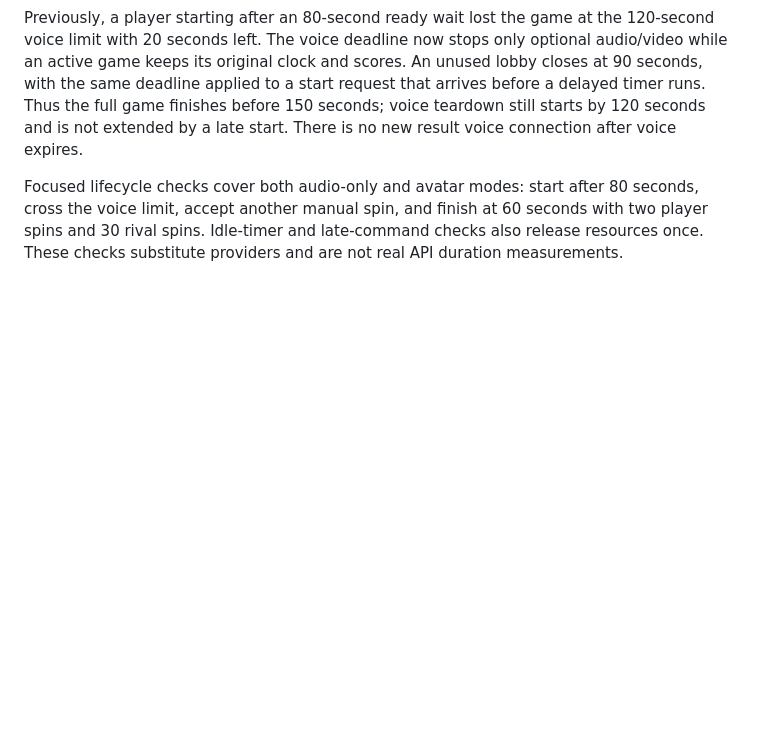
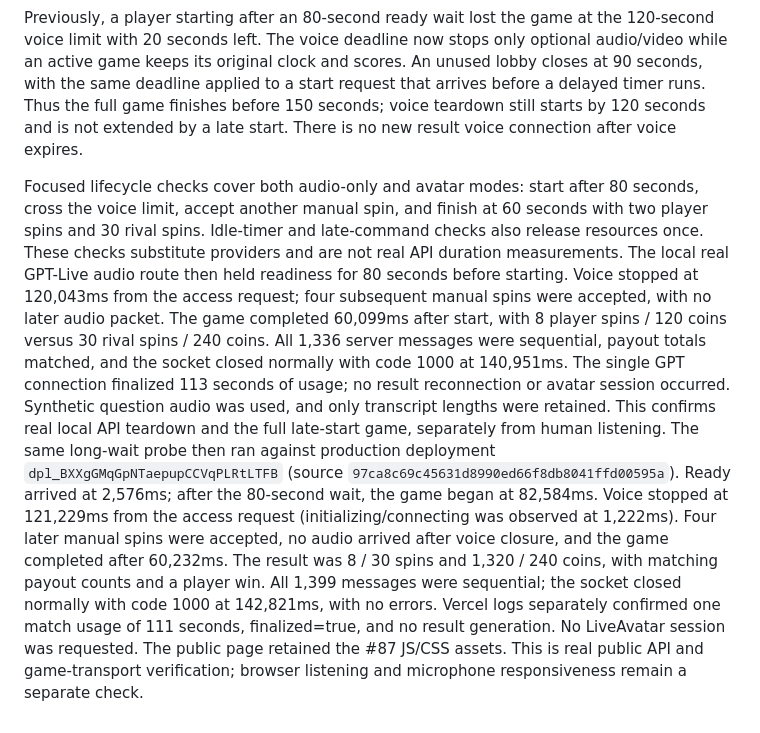
Before and after one commit to yuin15/donburi-g, a Markdown page: docs/voice-spike.md, the part around the change. Drawn GitHub-style; blank space fills up the shorter version.

Commit message:
docs: record deployed late-start voice expiry verification

```diff
--- a/docs/voice-spike.md
+++ b/docs/voice-spike.md
@@ -125,3 +125,5 @@ The requested 30-second value did not produce a 30-second expiry. The observed l
 Previously, a player starting after an 80-second ready wait lost the game at the 120-second voice limit with 20 seconds left. The voice deadline now stops only optional audio/video while an active game keeps its original clock and scores. An unused lobby closes at 90 seconds, with the same deadline applied to a start request that arrives before a delayed timer runs. Thus the full game finishes before 150 seconds; voice teardown still starts by 120 seconds and is not extended by a late start. There is no new result voice connection after voice expires.
 
 Focused lifecycle checks cover both audio-only and avatar modes: start after 80 seconds, cross the voice limit, accept another manual spin, and finish at 60 seconds with two player spins and 30 rival spins. Idle-timer and late-command checks also release resources once. These checks substitute providers and are not real API duration measurements.
+The local real GPT-Live audio route then held readiness for 80 seconds before starting. Voice stopped at 120,043ms from the access request; four subsequent manual spins were accepted, with no later audio packet. The game completed 60,099ms after start, with 8 player spins / 120 coins versus 30 rival spins / 240 coins. All 1,336 server messages were sequential, payout totals matched, and the socket closed normally with code 1000 at 140,951ms. The single GPT connection finalized 113 seconds of usage; no result reconnection or avatar session occurred. Synthetic question audio was used, and only transcript lengths were retained. This confirms real local API teardown and the full late-start game, separately from human listening.
+The same long-wait probe then ran against production deployment `dpl_BXXgGMqGpNTaepupCCVqPLRtLTFB` (source `97ca8c69c45631d8990ed66f8db8041ffd00595a`). Ready arrived at 2,576ms; after the 80-second wait, the game began at 82,584ms. Voice stopped at 121,229ms from the access request (initializing/connecting was observed at 1,222ms). Four later manual spins were accepted, no audio arrived after voice closure, and the game completed after 60,232ms. The result was 8 / 30 spins and 1,320 / 240 coins, with matching payout counts and a player win. All 1,399 messages were sequential; the socket closed normally with code 1000 at 142,821ms, with no errors. Vercel logs separately confirmed one match usage of 111 seconds, finalized=true, and no result generation. No LiveAvatar session was requested. The public page retained the #87 JS/CSS assets. This is real public API and game-transport verification; browser listening and microphone responsiveness remain a separate check.
```
Also changed, not shown: docs/current-status.md (+4 -3 lines).
